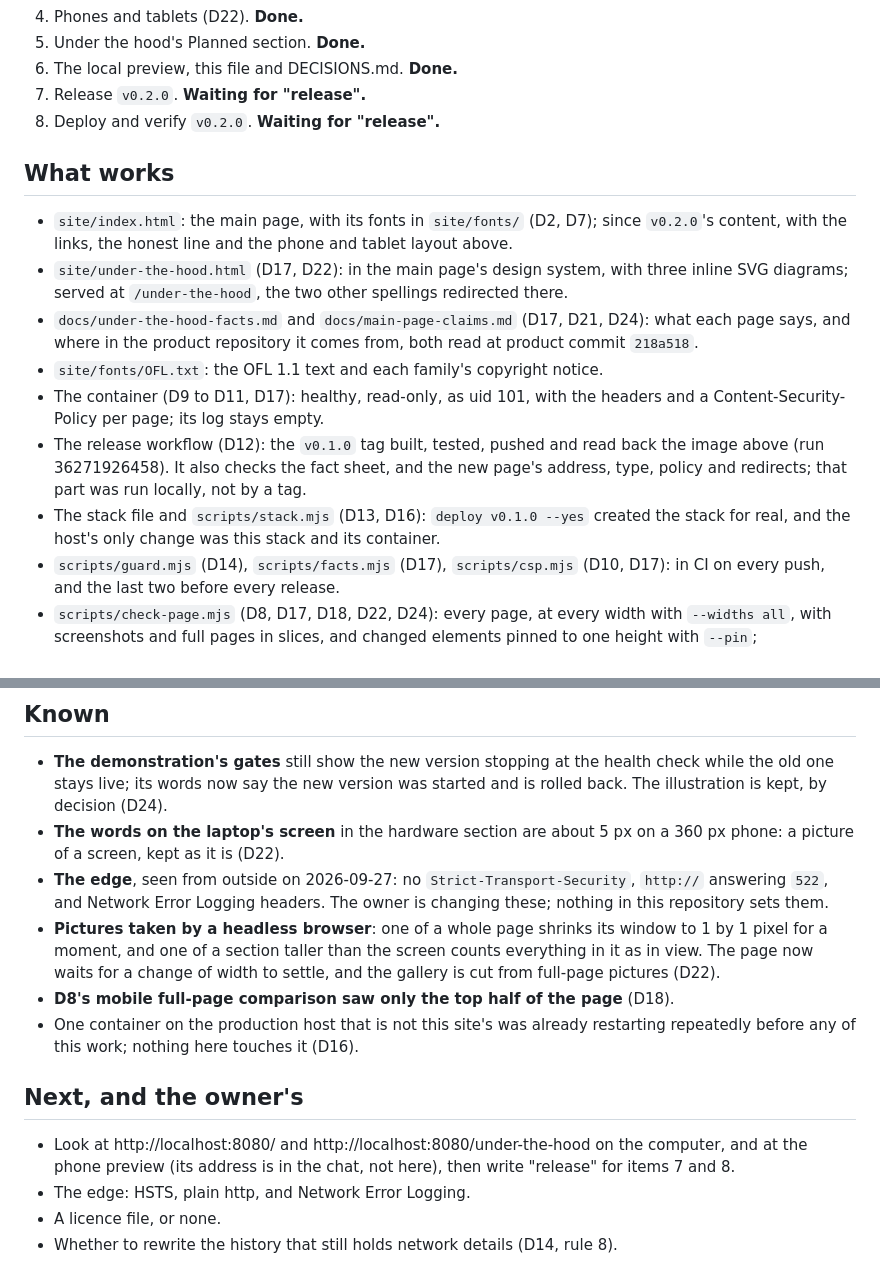
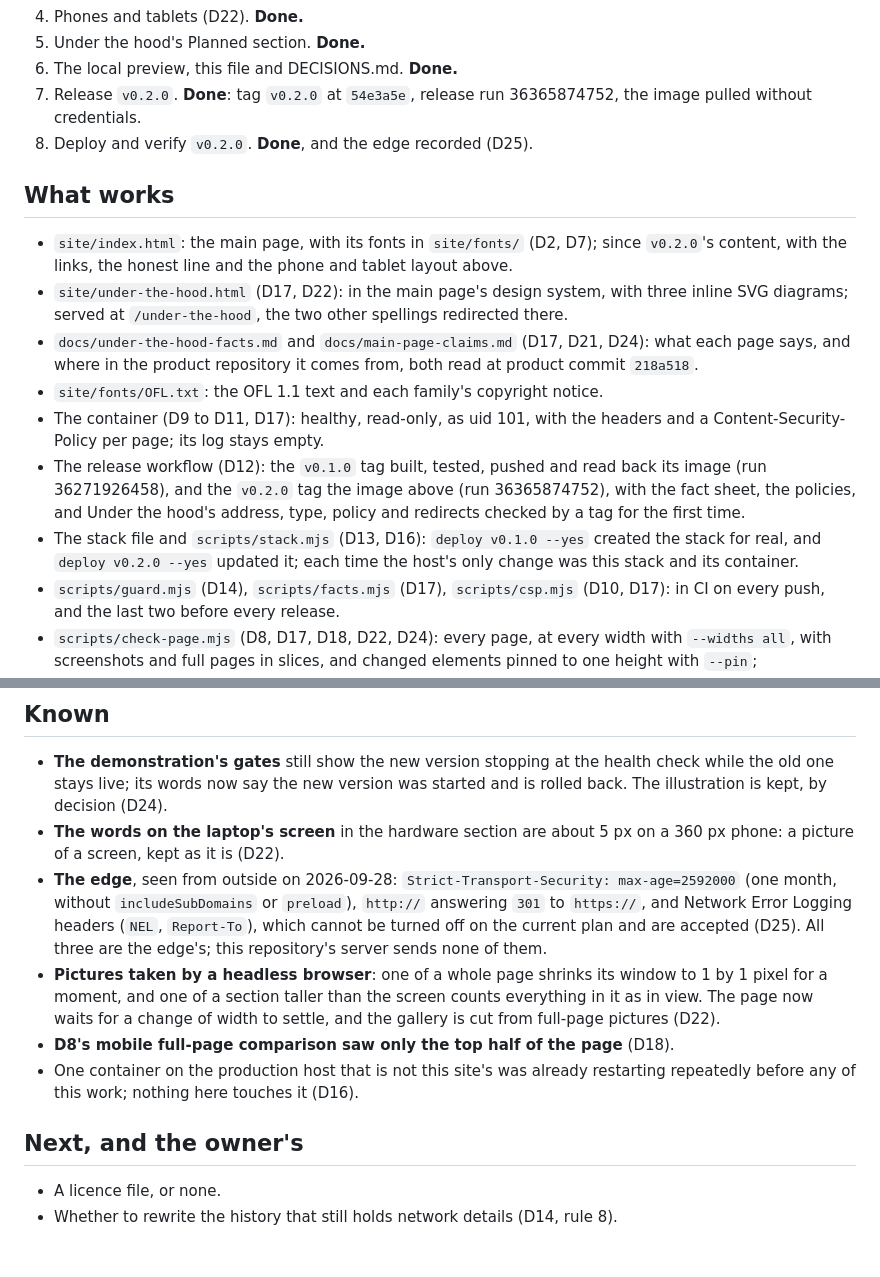
Before and after one commit to allvibenocry/website, a Markdown page: STATE.md, 2 parts joined by grey strips. Drawn GitHub-style.

```diff
--- a/STATE.md
+++ b/STATE.md
@@ -99,8 +97,9 @@ roadmap):
 4. Phones and tablets (D22). **Done.**
 5. Under the hood's Planned section. **Done.**
 6. The local preview, this file and DECISIONS.md. **Done.**
-7. Release `v0.2.0`. **Waiting for "release".**
-8. Deploy and verify `v0.2.0`. **Waiting for "release".**
+7. Release `v0.2.0`. **Done**: tag `v0.2.0` at `54e3a5e`, release run
+   36365874752, the image pulled without credentials.
+8. Deploy and verify `v0.2.0`. **Done**, and the edge recorded (D25).
 
 ## What works
 
@@ -117,12 +116,12 @@ roadmap):
 - The container (D9 to D11, D17): healthy, read-only, as uid 101, with the
   headers and a Content-Security-Policy per page; its log stays empty.
 - The release workflow (D12): the `v0.1.0` tag built, tested, pushed and read
-  back the image above (run 36271926458). It also checks the fact sheet, and the
-  new page's address, type, policy and redirects; that part was run locally,
-  not by a tag.
+  back its image (run 36271926458), and the `v0.2.0` tag the image above (run
+  36365874752), with the fact sheet, the policies, and Under the hood's
+  address, type, policy and redirects checked by a tag for the first time.
 - The stack file and `scripts/stack.mjs` (D13, D16): `deploy v0.1.0 --yes`
-  created the stack for real, and the host's only change was this stack and
-  its container.
+  created the stack for real, and `deploy v0.2.0 --yes` updated it; each time
+  the host's only change was this stack and its container.
 - `scripts/guard.mjs` (D14), `scripts/facts.mjs` (D17), `scripts/csp.mjs` (D10,
   D17): in CI on every push, and the last two before every release.
 - `scripts/check-page.mjs` (D8, D17, D18, D22, D24): every page, at every width
@@ -140,9 +139,12 @@ roadmap):
   was started and is rolled back. The illustration is kept, by decision (D24).
 - **The words on the laptop's screen** in the hardware section are about 5 px
   on a 360 px phone: a picture of a screen, kept as it is (D22).
-- **The edge**, seen from outside on 2026-09-27: no `Strict-Transport-Security`,
-  `http://` answering `522`, and Network Error Logging headers. The owner is
-  changing these; nothing in this repository sets them.
+- **The edge**, seen from outside on 2026-09-28: `Strict-Transport-Security:
+  max-age=2592000` (one month, without `includeSubDomains` or `preload`),
+  `http://` answering `301` to `https://`, and Network Error Logging headers
+  (`NEL`, `Report-To`), which cannot be turned off on the current plan and are
+  accepted (D25). All three are the edge's; this repository's server sends none
+  of them.
 - **Pictures taken by a headless browser**: one of a whole page shrinks its
   window to 1 by 1 pixel for a moment, and one of a section taller than the
   screen counts everything in it as in view. The page now waits for a change
@@ -153,10 +155,6 @@ roadmap):
 
 ## Next, and the owner's
 
-- Look at http://localhost:8080/ and http://localhost:8080/under-the-hood on
-  the computer, and at the phone preview (its address is in the chat, not
-  here), then write "release" for items 7 and 8.
-- The edge: HSTS, plain http, and Network Error Logging.
 - A licence file, or none.
 - Whether to rewrite the history that still holds network details (D14,
   rule 8).
```
Also changed, not shown: other parts of STATE.md (+35 -37 lines), DECISIONS.md (+33 -0 lines).
